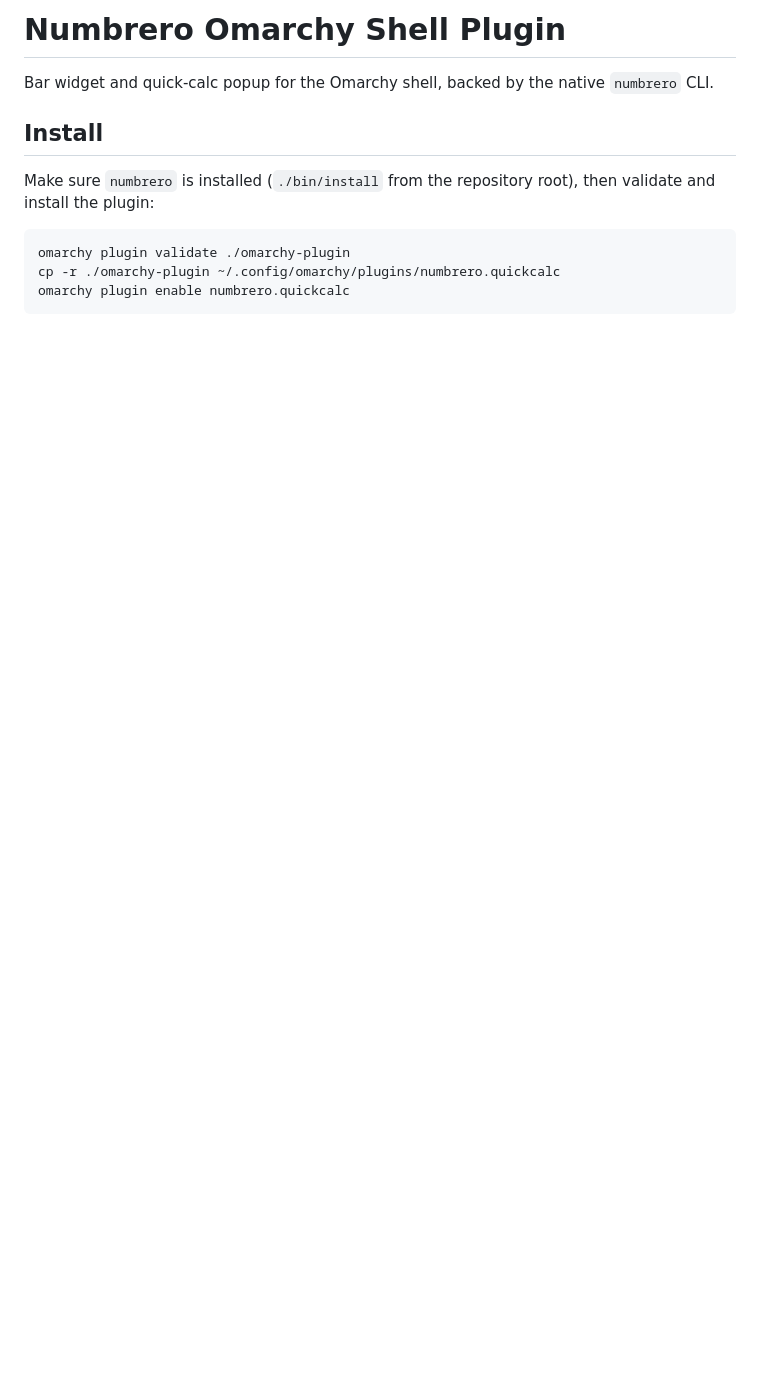
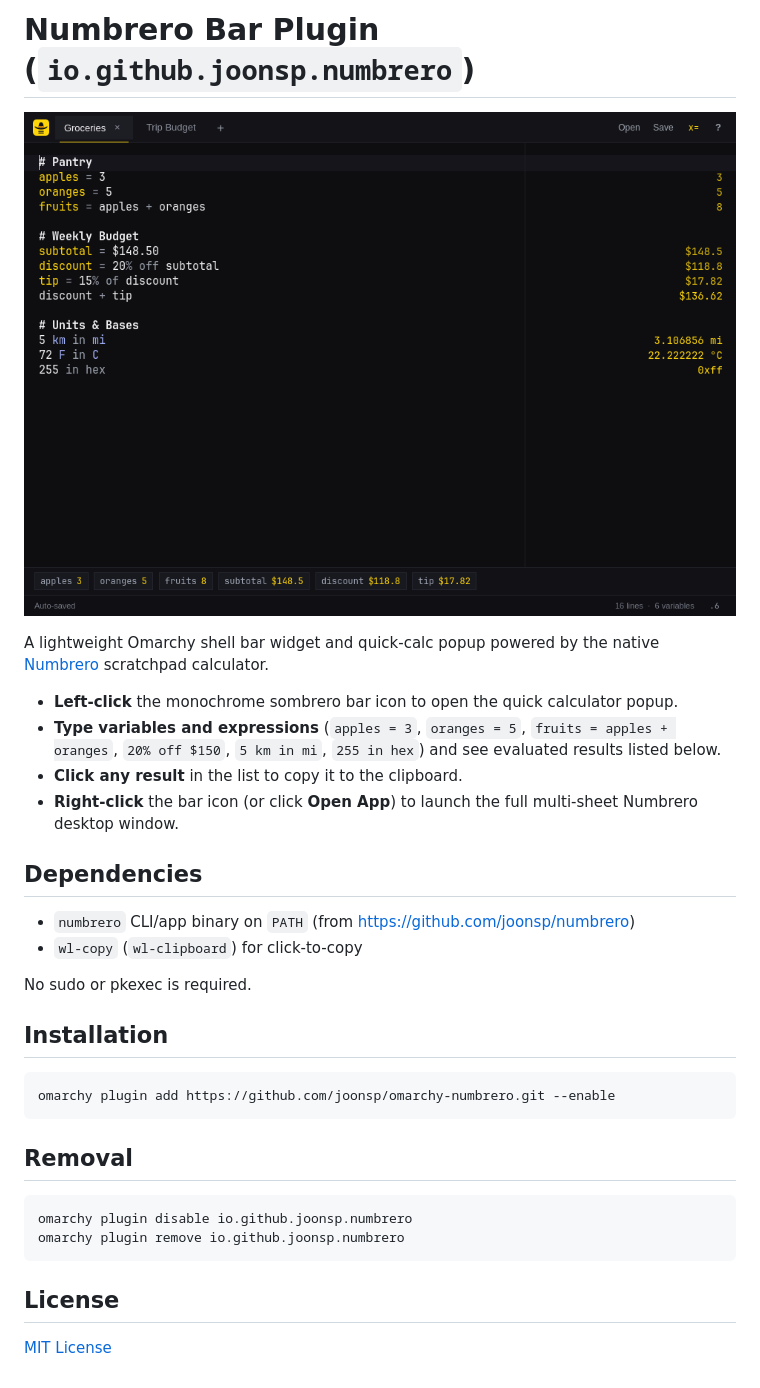
Before and after one commit to joonsp/numbrero, a Markdown page: omarchy-plugin/README.md, the part around the change. Rendered like a GitHub page; pictures changed too: omarchy-plugin/preview.png (added); blank space fills up the shorter version.

````diff
--- a/omarchy-plugin/README.md
+++ b/omarchy-plugin/README.md
@@ -1,13 +1,34 @@
-# Numbrero Omarchy Shell Plugin
+# Numbrero Bar Plugin (`io.github.joonsp.numbrero`)
 
-Bar widget and quick-calc popup for the Omarchy shell, backed by the native `numbrero` CLI.
+![Numbrero](preview.png)
 
-## Install
+A lightweight Omarchy shell bar widget and quick-calc popup powered by the native [Numbrero](https://github.com/joonsp/numbrero) scratchpad calculator.
 
-Make sure `numbrero` is installed (`./bin/install` from the repository root), then validate and install the plugin:
+- **Left-click** the monochrome sombrero bar icon to open the quick calculator popup.
+- **Type variables and expressions** (`apples = 3`, `oranges = 5`, `fruits = apples + oranges`, `20% off $150`, `5 km in mi`, `255 in hex`) and see evaluated results listed below.
+- **Click any result** in the list to copy it to the clipboard.
+- **Right-click** the bar icon (or click **Open App**) to launch the full multi-sheet Numbrero desktop window.
+
+## Dependencies
+
+- `numbrero` CLI/app binary on `PATH` (from <https://github.com/joonsp/numbrero>)
+- `wl-copy` (`wl-clipboard`) for click-to-copy
+
+No sudo or pkexec is required.
+
+## Installation
 
 ```bash
-omarchy plugin validate ./omarchy-plugin
-cp -r ./omarchy-plugin ~/.config/omarchy/plugins/numbrero.quickcalc
-omarchy plugin enable numbrero.quickcalc
+omarchy plugin add https://github.com/joonsp/omarchy-numbrero.git --enable
 ```
+
+## Removal
+
+```bash
+omarchy plugin disable io.github.joonsp.numbrero
+omarchy plugin remove io.github.joonsp.numbrero
+```
+
+## License
+
+[MIT License](LICENSE)
````
Also changed, not shown: README.md (+3 -5 lines), 7 other files.
